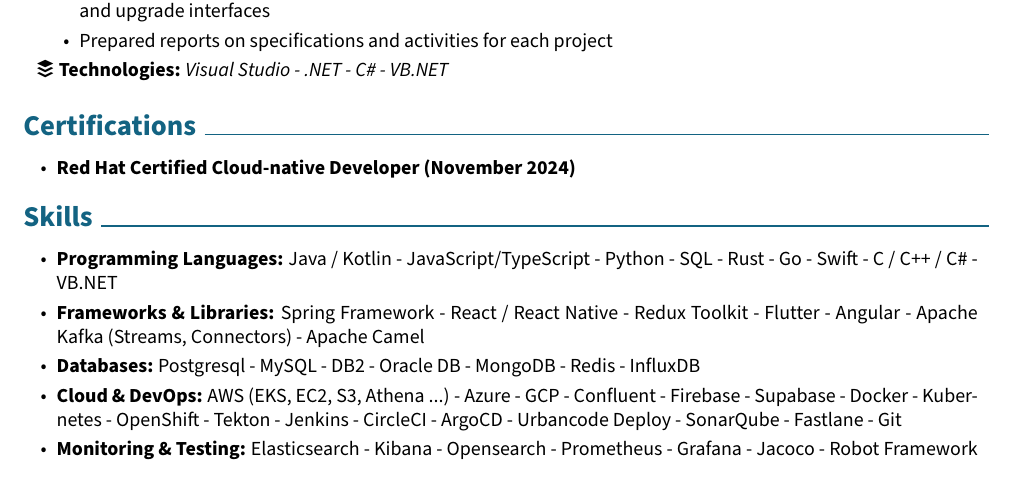
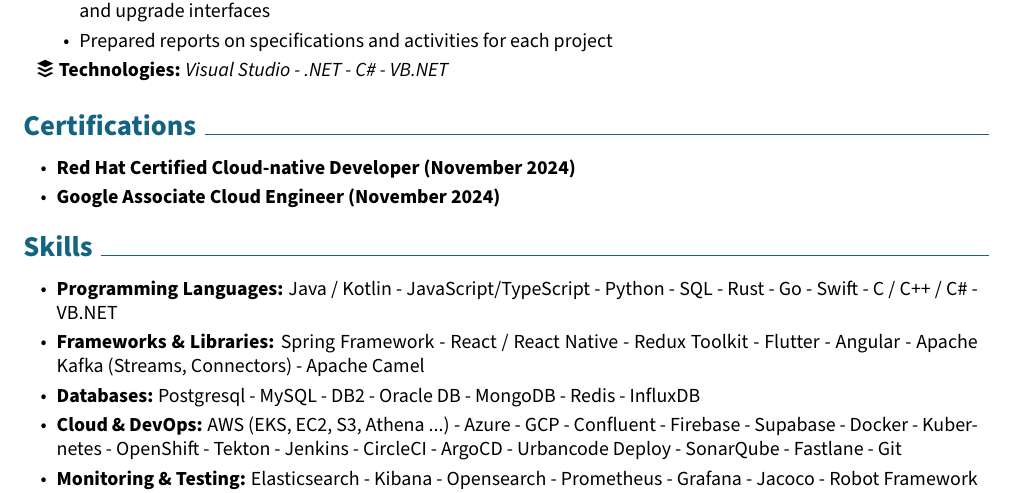
Before and after one commit to hb12devtn/cv, a LaTeX CV (Hamdi_Bougattaya_CV.tex): part of page 2 of 2, cut so that both start at the same text. Compiled offline with pdfLaTeX.

Commit message:
Update certificates

```diff
--- a/Hamdi_Bougattaya_CV.tex
+++ b/Hamdi_Bougattaya_CV.tex
@@ -480,6 +480,8 @@
 
         \item \textbf{Red Hat Certified Cloud-native Developer (November 2024)}
 
+        \item \textbf{Google Associate Cloud Engineer (November 2024)}
+
 
         \end{highlightsforbulletentries}
     \end{onecolentry}
```
Also changed, not shown: src/Hamdi_Bougattaya_CV.yaml (+1 -0 lines), Hamdi_Bougattaya_CV.pdf, README.md.
